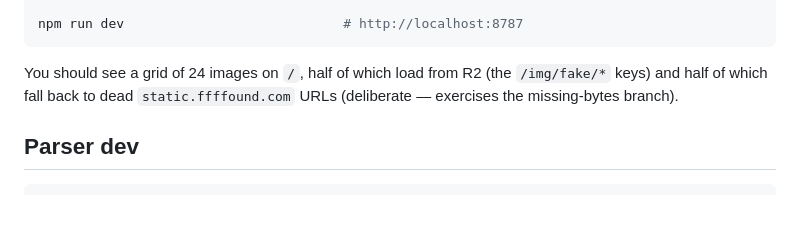
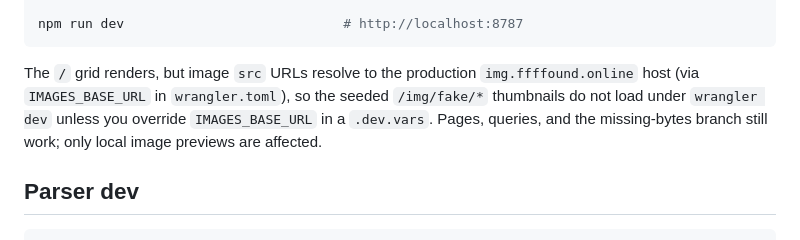
Before and after one commit to nandastone/ffffound.online, a Markdown page: README.md, the part around one of its changes. GitHub-like rendering; blank space fills up the shorter version.

````diff
--- a/README.md
+++ b/README.md
@@ -50,9 +78,11 @@ npm run r2:seed:local                  # pushes 12 placeholder JPEGs to local R2
 npm run dev                            # http://localhost:8787
 ```
 
-You should see a grid of 24 images on `/`, half of which load from R2 (the
-`/img/fake/*` keys) and half of which fall back to dead `static.ffffound.com`
-URLs (deliberate — exercises the missing-bytes branch).
+The `/` grid renders, but image `src` URLs resolve to the production
+`img.ffffound.online` host (via `IMAGES_BASE_URL` in `wrangler.toml`), so the
+seeded `/img/fake/*` thumbnails do not load under `wrangler dev` unless you
+override `IMAGES_BASE_URL` in a `.dev.vars`. Pages, queries, and the missing-bytes
+branch still work; only local image previews are affected.
 
 ## Parser dev
 
````
Also changed, not shown: other parts of README.md (+53 -23 lines).
